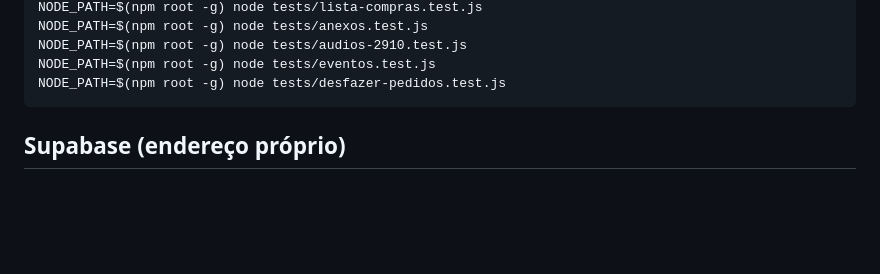
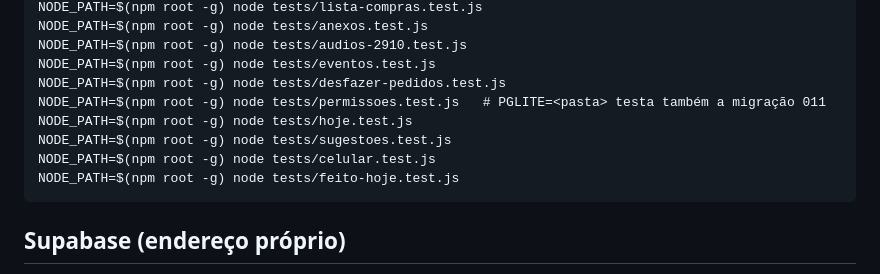
Before and after one commit to martinssrenanrm/martins-uniformes, a Markdown page: CLAUDE.md, the part around the change. GitHub-like rendering; blank space fills up the shorter version.

````diff
--- a/CLAUDE.md
+++ b/CLAUDE.md
@@ -84,6 +84,11 @@ NODE_PATH=$(npm root -g) node tests/anexos.test.js
 NODE_PATH=$(npm root -g) node tests/audios-2910.test.js
 NODE_PATH=$(npm root -g) node tests/eventos.test.js
 NODE_PATH=$(npm root -g) node tests/desfazer-pedidos.test.js
+NODE_PATH=$(npm root -g) node tests/permissoes.test.js   # PGLITE=<pasta> testa também a migração 011
+NODE_PATH=$(npm root -g) node tests/hoje.test.js
+NODE_PATH=$(npm root -g) node tests/sugestoes.test.js
+NODE_PATH=$(npm root -g) node tests/celular.test.js
+NODE_PATH=$(npm root -g) node tests/feito-hoje.test.js
 ```
 
 ## Supabase (endereço próprio)
````
Also changed, not shown: docs/ARQUITETURA.md (+6 -6 lines), docs/ux/ONDAS-UX-2026-11.md (added, +128 -0 lines).
